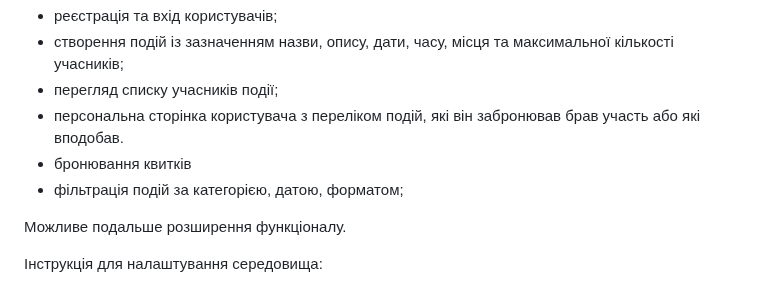
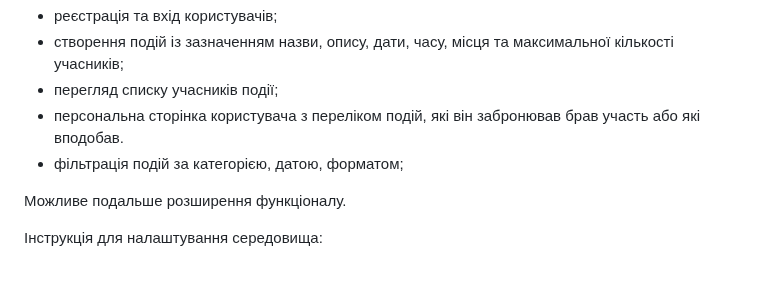
Before and after one commit to gomenyukksenia/EventHub, a Markdown page: README.md, the part around the change. GitHub-like rendering.

```diff
--- a/README.md
+++ b/README.md
@@ -12,7 +12,6 @@ EventHub — це вебзастосунок, що дозволяє корист
 - перегляд списку учасників події;
 - персональна сторінка користувача з переліком подій, які він забронював
 брав участь або які вподобав.
-- бронювання квитків
 - фільтрація подій за категорією, датою, форматом;
 
 Можливе подальше розширення функціоналу.
```
